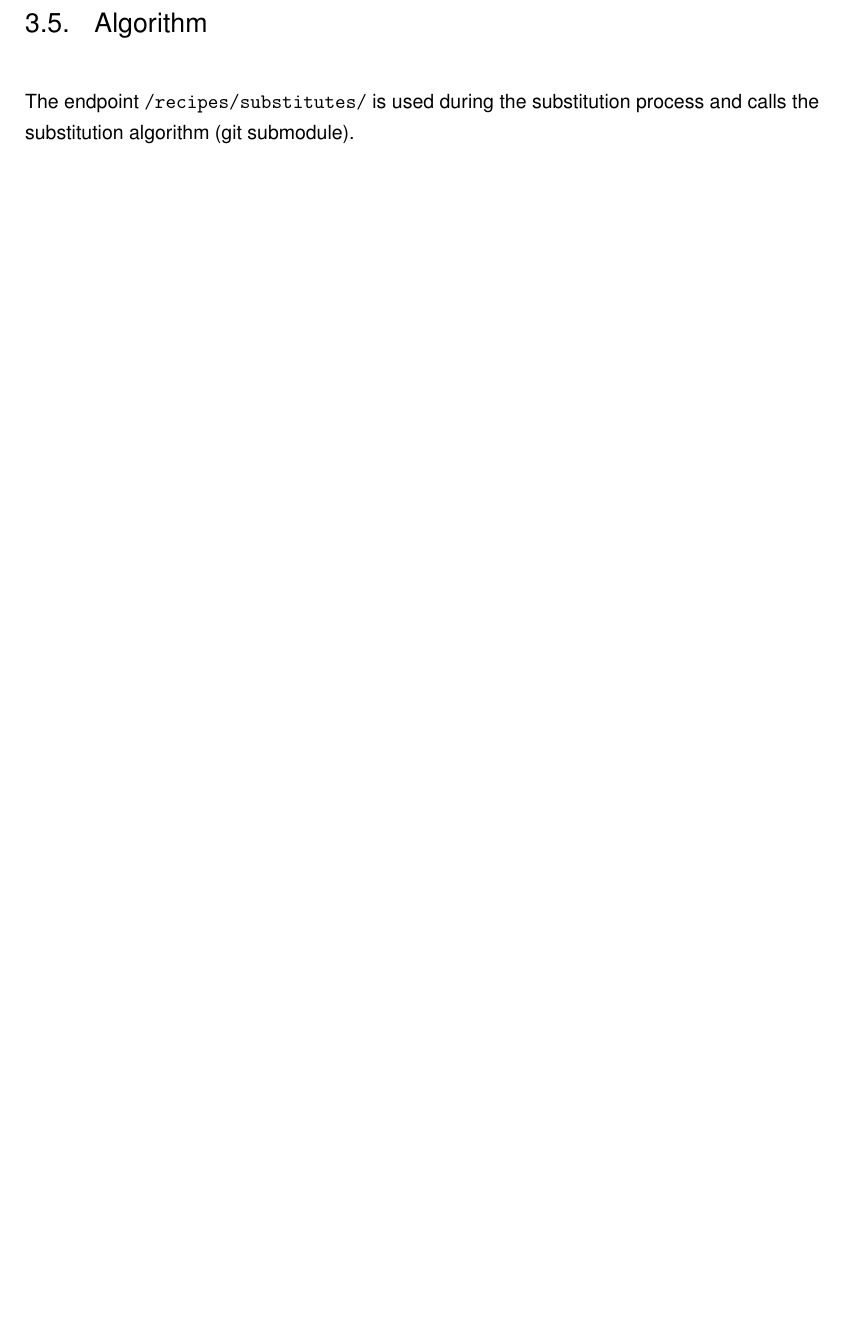
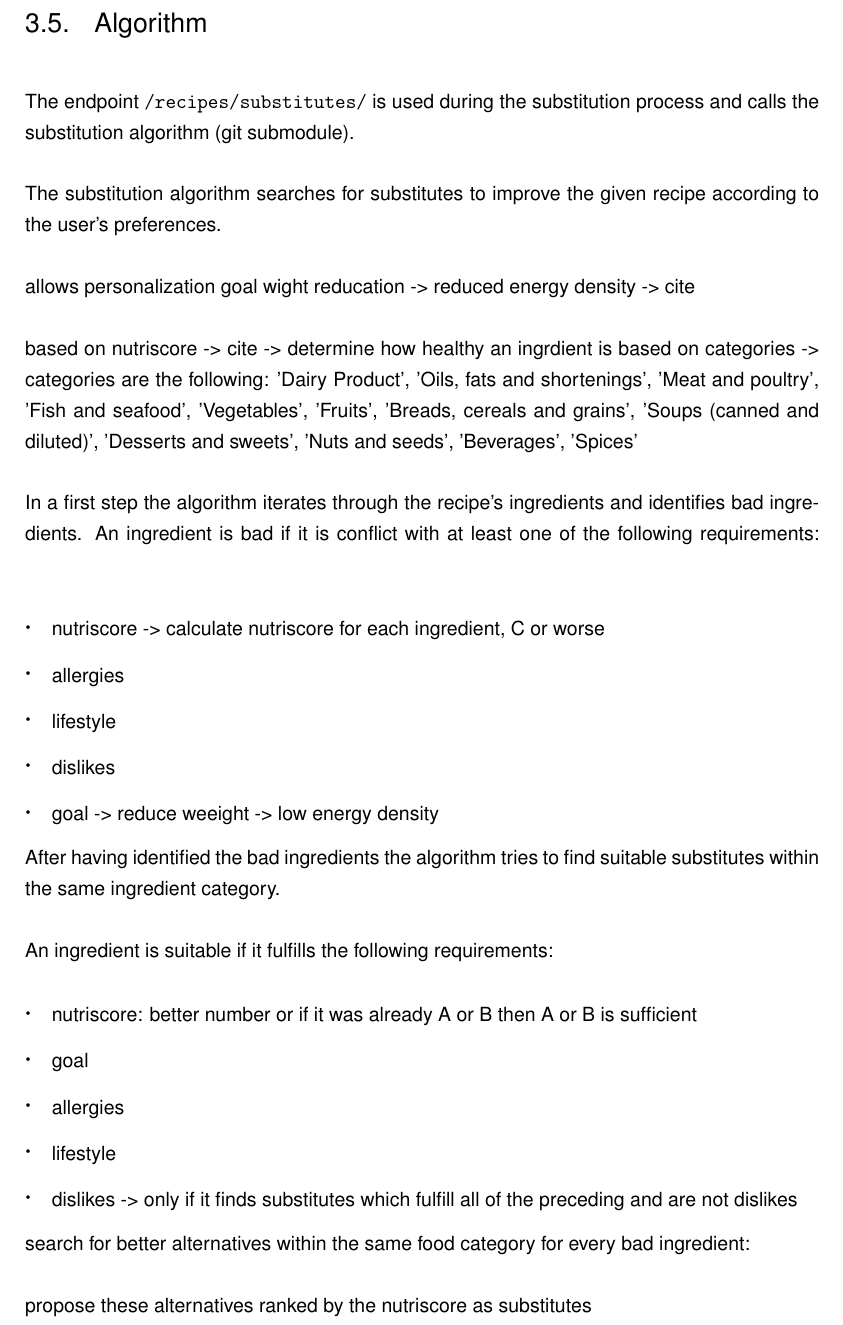
Before and after one commit to andreweinkoetz/foodo-documentation, a LaTeX book (Documentation.tex, which reads chapterC2.tex): part of page 13 of 16 before the commit and part of page 13 of 17 after it, cut so that both start at the same text, the shorter picture padded with empty space. Compiled offline with pdfLaTeX.

Commit message:
resolve merge conflict

```diff
--- a/chapterC2.tex
+++ b/chapterC2.tex
@@ -214,6 +214,40 @@ The backend implements some utilities besides the express application. The \text
 \section{Algorithm}
 The endpoint \texttt{/recipes/substitutes/} is used during the substitution process and calls the substitution algorithm (git submodule).
 
+The substitution algorithm searches for substitutes to improve the given recipe according to the user's preferences.
+
+allows personalization
+goal wight reducation -> reduced energy density -> cite
+
+based on nutriscore -> cite -> determine how healthy an ingrdient is
+based on categories ->             categories are the following: 'Dairy Product',  'Oils, fats and shortenings', 'Meat and poultry',    'Fish and seafood', 'Vegetables', 'Fruits', 'Breads, cereals and grains', 'Soups (canned and diluted)', 'Desserts and sweets', 'Nuts and seeds', 'Beverages', 'Spices'
+
+In a first step the algorithm iterates through the recipe's ingredients and identifies bad ingredients. An ingredient is bad if it is conflict with at least one of the following requirements:
+\begin{itemize}
+	\item nutriscore -> calculate nutriscore for each ingredient, C or worse
+	\item allergies
+	\item lifestyle
+	\item dislikes
+	\item goal -> reduce weeight -> low energy density
+\end{itemize}
+
+After having identified the bad ingredients the algorithm tries to find suitable substitutes within the same ingredient category.
+
+An ingredient is suitable if it fulfills the following requirements:
+\begin{itemize}
+\item  nutriscore: better number or if it was already A or B then A or B is sufficient
+\item goal
+\item allergies
+\item lifestyle
+\item dislikes -> only if it finds substitutes which fulfill all of the preceding and are not dislikes
+\end{itemize}
+
+
+        search for better alternatives within the same food category for every bad ingredient:
+
+
+        propose these alternatives ranked by the nutriscore as substitutes
+
 \section{Database}
 The MongoDB document store is abstracted by the backend and organised by the mongoose package. Following schemas have been designed through the backend and organize the Foodo data layer:
 
```
Also changed, not shown: Documentation.tex (+2 -3 lines).
